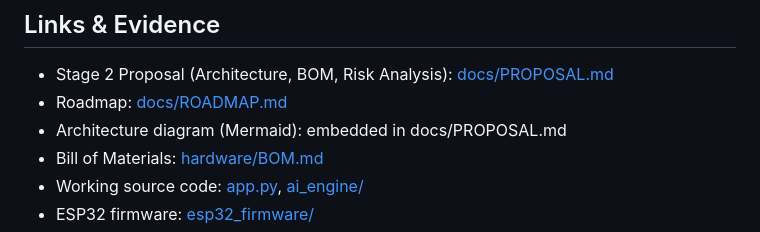
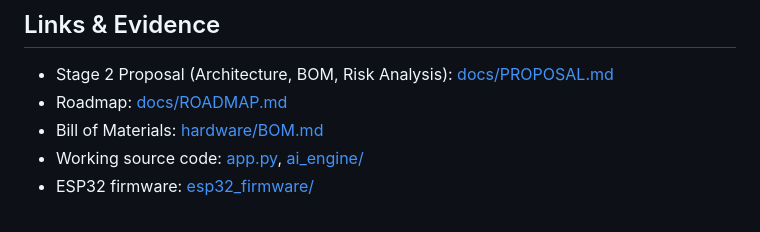
Before and after one commit to Nightrider1946/classmind-rdkx5, a Markdown page: NarendraAndhale-Project-ClassMind.md, the part around the change. GitHub-like rendering.

Commit message:
Remove architecture diagram link from documentation
Removed architecture diagram reference from links.

```diff
--- a/NarendraAndhale-Project-ClassMind.md
+++ b/NarendraAndhale-Project-ClassMind.md
@@ -51,7 +51,6 @@ documentation), BOM, week-by-week roadmap, and risk analysis.
 
 - Stage 2 Proposal (Architecture, BOM, Risk Analysis): [docs/PROPOSAL.md](docs/PROPOSAL.md)
 - Roadmap: [docs/ROADMAP.md](docs/ROADMAP.md)
-- Architecture diagram (Mermaid): embedded in docs/PROPOSAL.md
 - Bill of Materials: [hardware/BOM.md](hardware/BOM.md)
 - Working source code: [app.py](app.py), [ai_engine/](ai_engine/)
 - ESP32 firmware: [esp32_firmware/](esp32_firmware/)
```
